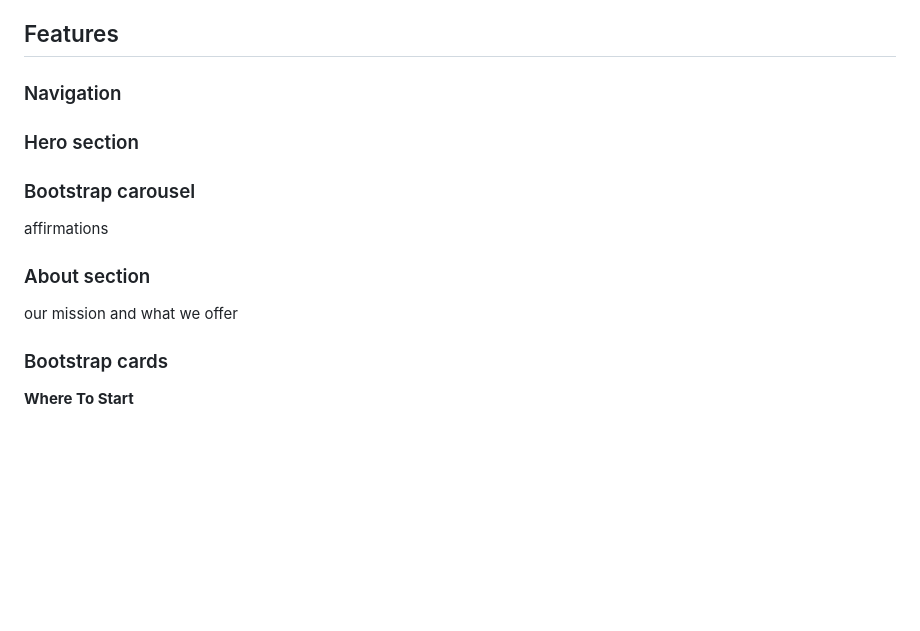
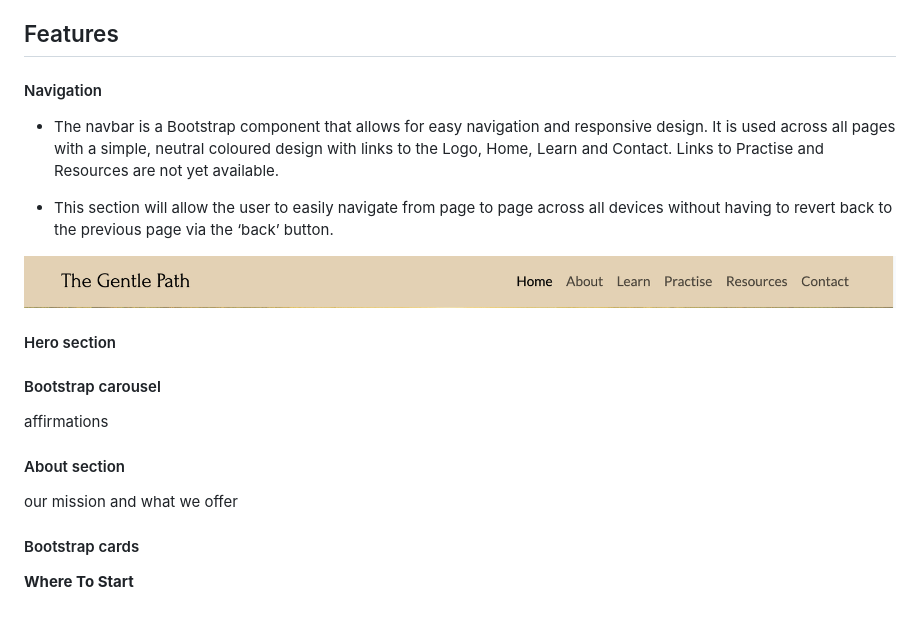
Before and after one commit to AC-dev16/gentle-path, a Markdown page: README.md, the part around the change. GitHub-like rendering; pictures changed too: assets/images/readme/navbar.png (added); blank space fills up the shorter version.

Commit message:
Update README.md to improve navigation section and add navbar image; fix punctuation in mission statement

```diff
--- a/README.md
+++ b/README.md
@@ -12,20 +12,26 @@ The Gentle Path is a sanctuary for individuals living with chronic pain, offerin
 
 ## Features
 
-### Navigation
+#### Navigation
 
-### Hero section
+- The navbar is a Bootstrap component that allows for easy navigation and responsive design. It is used across all pages with a simple, neutral coloured design with links to the Logo, Home, Learn and Contact. Links to Practise and Resources are not yet available.
 
-### Bootstrap carousel
+- This section will allow the user to easily navigate from page to page across all devices without having to revert back to the previous page via the ‘back’ button.
+
+![Navigation](assets/images/readme/navbar.png)
+
+#### Hero section
+
+#### Bootstrap carousel
 
 affirmations
 
-### About section
+#### About section
 
 our mission and what we offer
 
-### Bootstrap cards
+#### Bootstrap cards
 
 **Where To Start**
 
-###
+####
```
Also changed, not shown: 1 other file.
